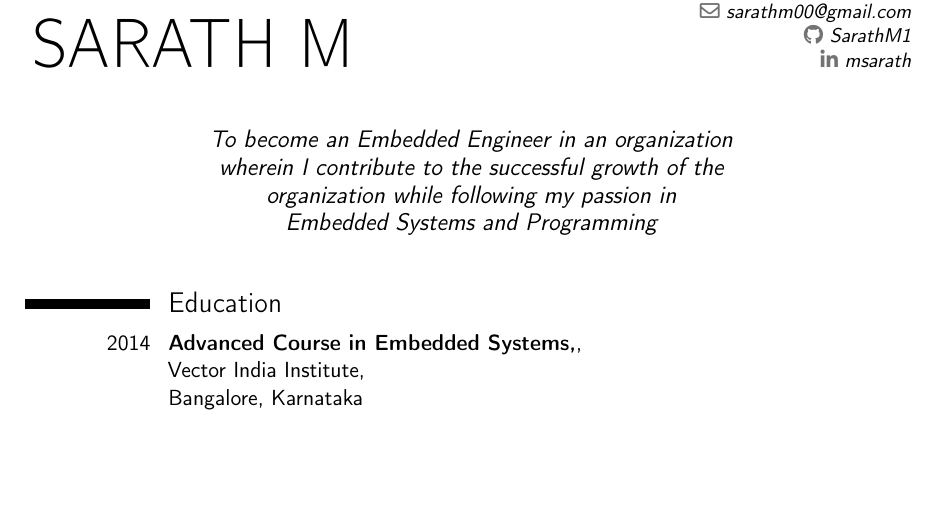
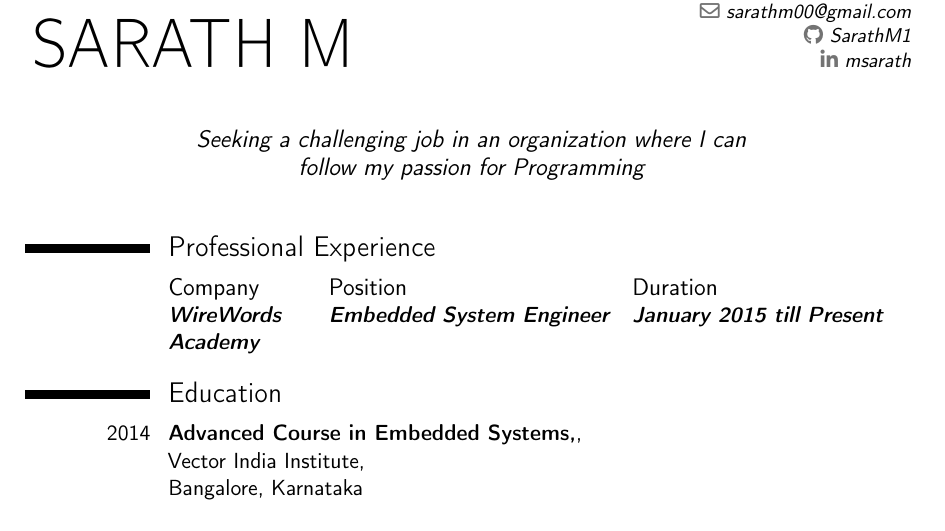
Before and after one commit to SarathM1/Resume, a LaTeX CV (Sarath_Resume.tex): part of page 1 of 3, cut so that both start at the same text, the shorter picture padded with empty space. Compiled offline with pdfLaTeX.

Commit message:
Editing . .

```diff
--- a/Sarath_Resume.tex
+++ b/Sarath_Resume.tex
@@ -13,10 +13,18 @@
 		\social[github]{SarathM1}
 		\social[linkedin]{msarath}
 		%\photo[64pt][0.4pt]{sarath}
-		\quote{To become an Embedded Engineer in an organization wherein I contribute to the successful growth of the organization while following my passion in\\ Embedded Systems and Programming}                                 % optional, remove / comment the line if not wanted
+		\quote{Seeking a challenging job in an organization where I can follow my passion for Programming}                                 % optional, remove / comment the line if not wanted
 
 		\begin{document}
 		\makecvtitle
+
+		\section{Professional Experience}
+		\begin{cvcolumns}
+			\cvcolumn[0.2]{Company}{\emph{\textbf{WireWords Academy}}}
+			\cvcolumn{Position}{\emph{\textbf{Embedded System Engineer}}}
+			\cvcolumn{Duration}{\emph{\textbf{January 2015 till Present}}}
+			\end{cvcolumns}
+%Accountable for Research and Developement Of Embedded System based solutions which can communicate with \textit{Programmable Logic Controller's (PLC)}
 
 		\section{Education}
 		\cventry{2014}{Advanced Course in Embedded Systems,}{}{\newline Vector India  Institute,\newline Bangalore, Karnataka}{}{ }
```
Also changed, not shown: Sarath_Resume.pdf.
